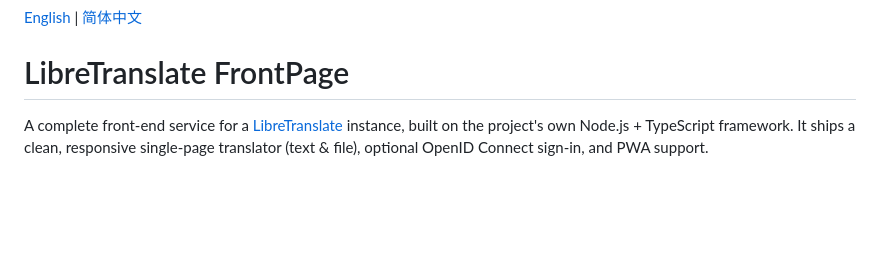
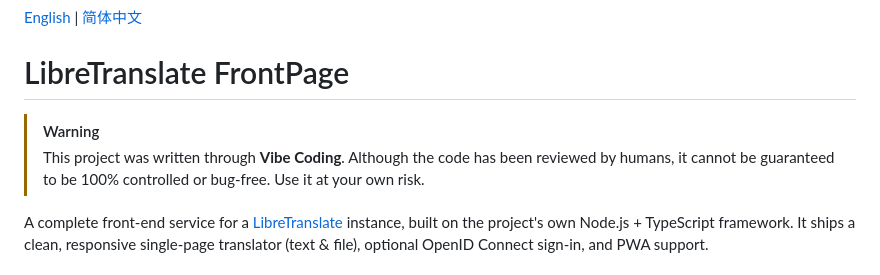
Before and after one commit to yanranxiaoxi/LibreTranslate-FrontPage, a Markdown page: README.md, the part around the change. GitHub-like rendering; blank space fills up the shorter version.

```diff
--- a/README.md
+++ b/README.md
@@ -1,6 +1,11 @@
 [English](#) | [简体中文](./README.zh-Hans.md)
 
 # LibreTranslate FrontPage
+
+> [!WARNING]
+> This project was written through **Vibe Coding**. Although the code has been
+> reviewed by humans, it cannot be guaranteed to be 100% controlled or
+> bug-free. Use it at your own risk.
 
 A complete front-end service for a [LibreTranslate](https://github.com/LibreTranslate/LibreTranslate) instance, built on the project's own Node.js + TypeScript framework. It ships a clean, responsive single-page translator (text & file), optional OpenID Connect sign-in, and PWA support.
 
```
Also changed, not shown: PLAN.md (added, +136 -0 lines), README.zh-Hans.md (+4 -0 lines).
